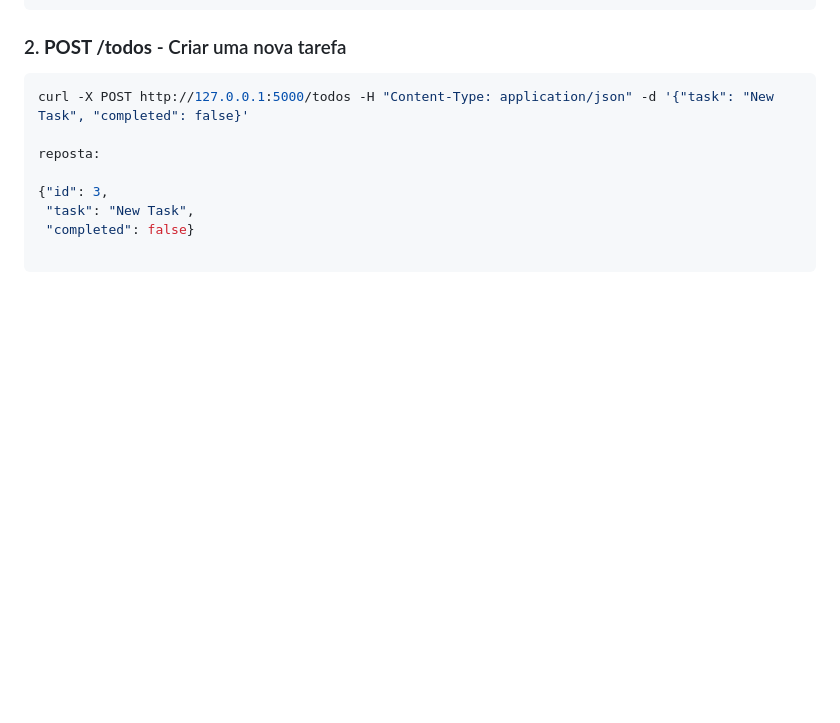
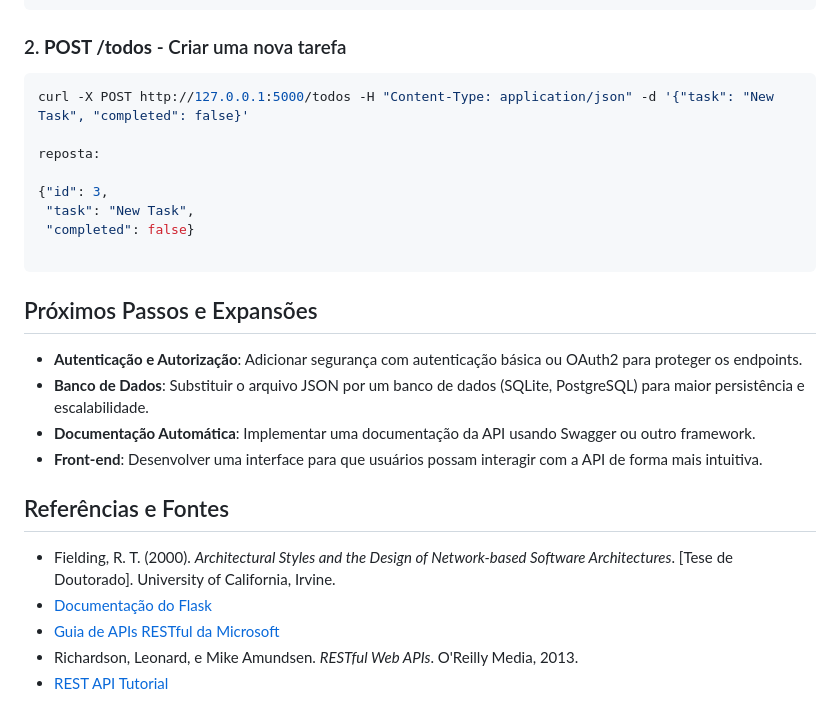
Before and after one commit to cesarsantana2/REST-RESTFUL, a Markdown page: README.md, the part around the change. GitHub-like rendering; blank space fills up the shorter version.

````diff
--- a/README.md
+++ b/README.md
@@ -90,3 +90,19 @@ Você pode testar a API usando ferramentas como **Postman** ou **cURL**. Aqui es
     "completed": false}
 
 ```
+
+## Próximos Passos e Expansões
+
+- **Autenticação e Autorização**: Adicionar segurança com autenticação básica ou OAuth2 para proteger os endpoints.
+- **Banco de Dados**: Substituir o arquivo JSON por um banco de dados (SQLite, PostgreSQL) para maior persistência e escalabilidade.
+- **Documentação Automática**: Implementar uma documentação da API usando Swagger ou outro framework.
+- **Front-end**: Desenvolver uma interface para que usuários possam interagir com a API de forma mais intuitiva.
+
+
+## Referências e Fontes
+
+- Fielding, R. T. (2000). *Architectural Styles and the Design of Network-based Software Architectures*. [Tese de Doutorado]. University of California, Irvine.
+- [Documentação do Flask](https://flask.palletsprojects.com/)
+- [Guia de APIs RESTful da Microsoft](https://docs.microsoft.com/en-us/azure/architecture/best-practices/api-design)
+- Richardson, Leonard, e Mike Amundsen. *RESTful Web APIs*. O'Reilly Media, 2013.
+- [REST API Tutorial](https://restfulapi.net/)
````
